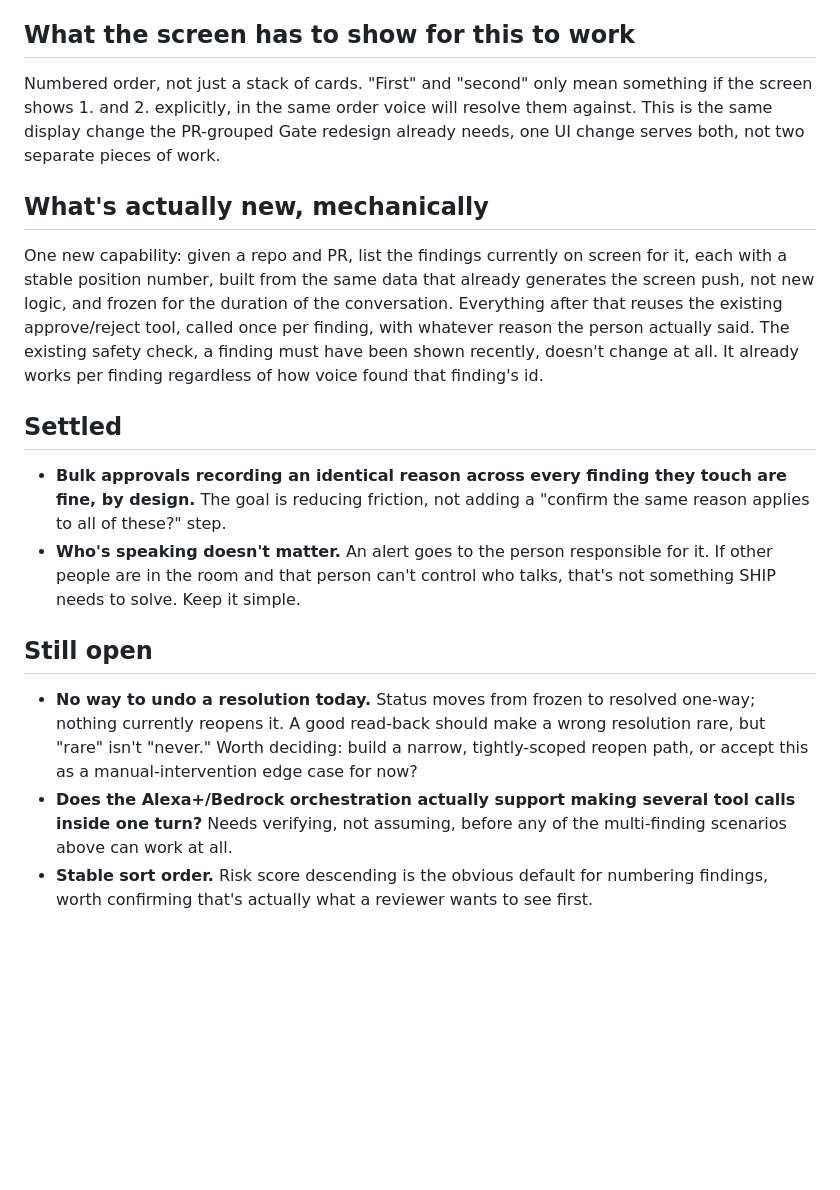
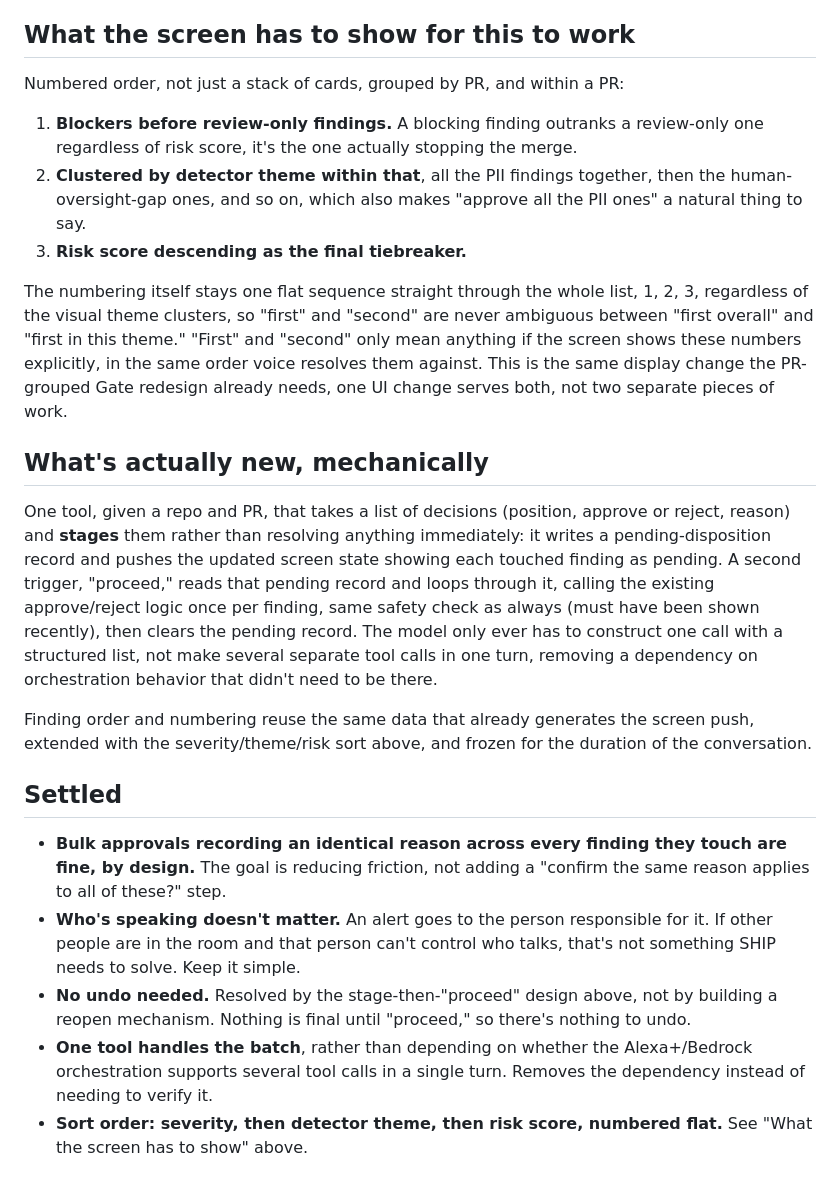
Before and after one commit to pandayv/ship-engine, a Markdown page: docs/voice-resolution-workflow.md, the part around one of its changes. Drawn GitHub-style; blank space fills up the shorter version.

```diff
--- a/docs/voice-resolution-workflow.md
+++ b/docs/voice-resolution-workflow.md
@@ -109,22 +121,42 @@ finding in a single conversation instead of being limited to one.
 
 ## What the screen has to show for this to work
 
-Numbered order, not just a stack of cards. "First" and "second" only
-mean something if the screen shows 1. and 2. explicitly, in the same
-order voice will resolve them against. This is the same display change
-the PR-grouped Gate redesign already needs, one UI change serves both,
-not two separate pieces of work.
+Numbered order, not just a stack of cards, grouped by PR, and within a
+PR:
+
+1. **Blockers before review-only findings.** A blocking finding outranks
+   a review-only one regardless of risk score, it's the one actually
+   stopping the merge.
+2. **Clustered by detector theme within that**, all the PII findings
+   together, then the human-oversight-gap ones, and so on, which also
+   makes "approve all the PII ones" a natural thing to say.
+3. **Risk score descending as the final tiebreaker.**
+
+The numbering itself stays one flat sequence straight through the whole
+list, 1, 2, 3, regardless of the visual theme clusters, so "first" and
+"second" are never ambiguous between "first overall" and "first in this
+theme." "First" and "second" only mean anything if the screen shows
+these numbers explicitly, in the same order voice resolves them against.
+This is the same display change the PR-grouped Gate redesign already
+needs, one UI change serves both, not two separate pieces of work.
 
 ## What's actually new, mechanically
 
-One new capability: given a repo and PR, list the findings currently on
-screen for it, each with a stable position number, built from the same
-data that already generates the screen push, not new logic, and frozen
-for the duration of the conversation. Everything after that reuses the
-existing approve/reject tool, called once per finding, with whatever
-reason the person actually said. The existing safety check, a finding
-must have been shown recently, doesn't change at all. It already works
-per finding regardless of how voice found that finding's id.
+One tool, given a repo and PR, that takes a list of decisions (position,
+approve or reject, reason) and **stages** them rather than resolving
+anything immediately: it writes a pending-disposition record and pushes
+the updated screen state showing each touched finding as pending. A
+second trigger, "proceed," reads that pending record and loops through
+it, calling the existing approve/reject logic once per finding, same
+safety check as always (must have been shown recently), then clears the
+pending record. The model only ever has to construct one call with a
+structured list, not make several separate tool calls in one turn,
+removing a dependency on orchestration behavior that didn't need to be
+there.
+
+Finding order and numbering reuse the same data that already generates
+the screen push, extended with the severity/theme/risk sort above, and
+frozen for the duration of the conversation.
 
 ## Settled
 
@@ -135,17 +167,11 @@ per finding regardless of how voice found that finding's id.
   responsible for it. If other people are in the room and that person
   can't control who talks, that's not something SHIP needs to solve.
   Keep it simple.
-
-## Still open
-
-- **No way to undo a resolution today.** Status moves from frozen to
-  resolved one-way; nothing currently reopens it. A good read-back
-  should make a wrong resolution rare, but "rare" isn't "never." Worth
-  deciding: build a narrow, tightly-scoped reopen path, or accept this
-  as a manual-intervention edge case for now?
-- **Does the Alexa+/Bedrock orchestration actually support making
-  several tool calls inside one turn?** Needs verifying, not assuming,
-  before any of the multi-finding scenarios above can work at all.
-- **Stable sort order.** Risk score descending is the obvious default
-  for numbering findings, worth confirming that's actually what a
-  reviewer wants to see first.
+- **No undo needed.** Resolved by the stage-then-"proceed" design above,
+  not by building a reopen mechanism. Nothing is final until "proceed,"
+  so there's nothing to undo.
+- **One tool handles the batch**, rather than depending on whether the
+  Alexa+/Bedrock orchestration supports several tool calls in a single
+  turn. Removes the dependency instead of needing to verify it.
+- **Sort order: severity, then detector theme, then risk score, numbered
+  flat.** See "What the screen has to show" above.
```
Also changed, not shown: other parts of docs/voice-resolution-workflow.md (+29 -17 lines).
